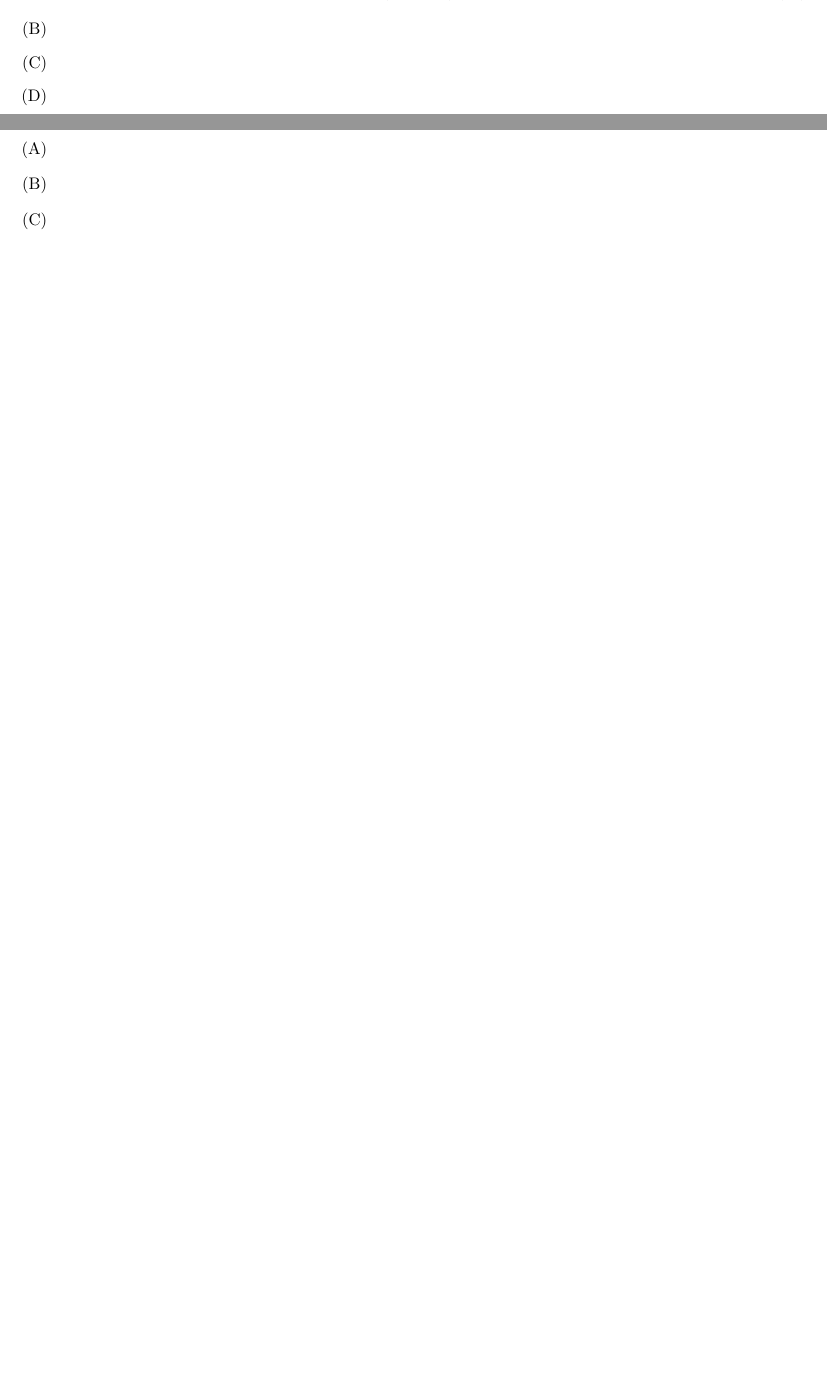
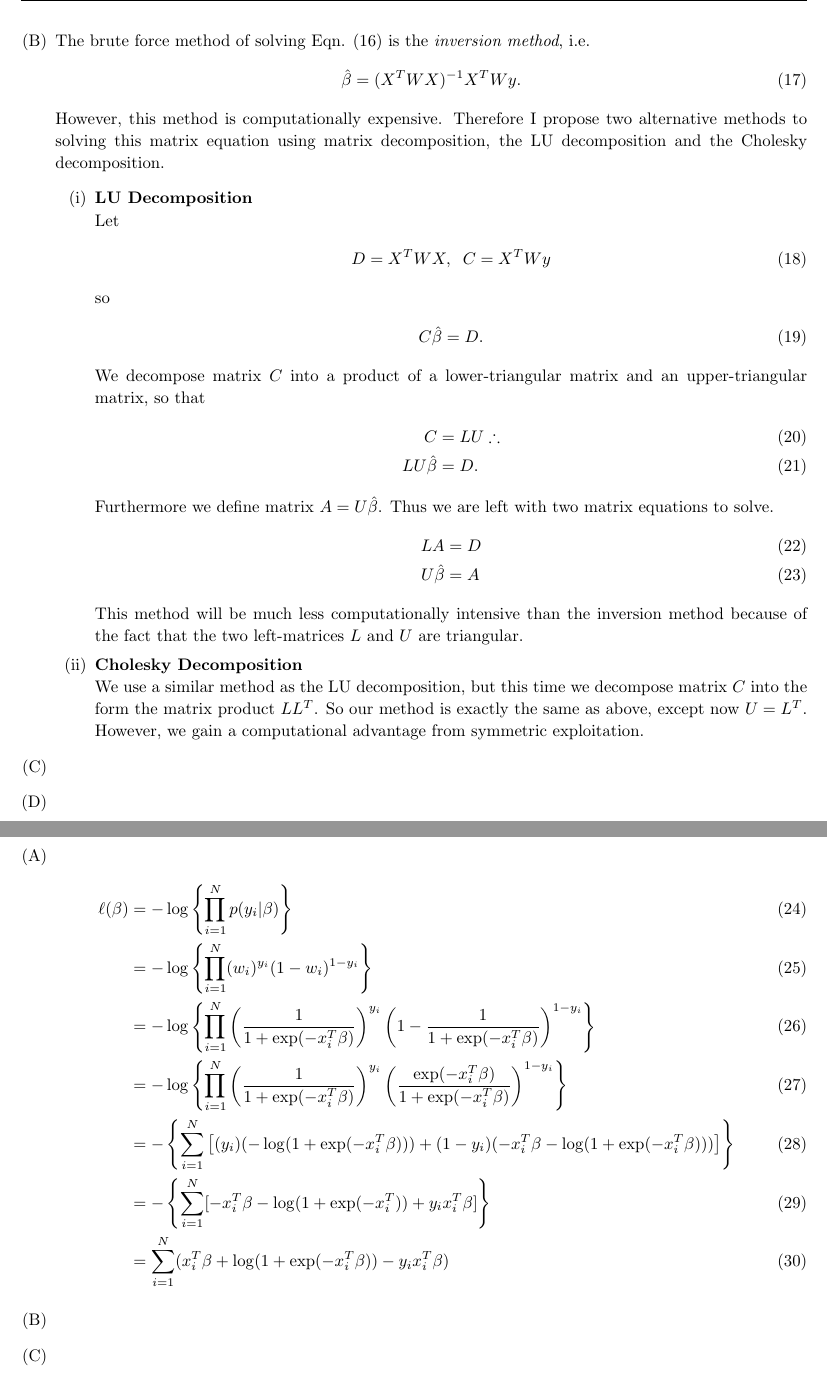
Before and after one commit to ratisharma/SDS385, a LaTeX problem sheet (Exercises01/exercises01.tex): two parts of pages 2 and 3 of 4 before the commit and two parts of pages 3 and 4 of 5 after it, joined at a grey line, cut at the place of the change, the shorter picture padded with empty space. Compiled offline with pdfLaTeX.

Commit message:
Add Exercises01/

```diff
--- a/Exercises01/exercises01.tex
+++ b/Exercises01/exercises01.tex
@@ -205,10 +208,44 @@
 		\end{enumerate}
 		Summing these terms and equaling them to zero yields
 		\begin{align}
-			X^TWX\beta - X^TWY &= 0 \\
-			\therefore (X^TWX)\hat{\beta} &= X^TWY
+			X^TWX\beta - X^TWY &= 0 \therefore \\
+			 (X^TWX)\hat{\beta} &= X^TWY
 		\end{align}
+%%
+%%
+%%
 	\item %b
+		The brute force method of solving Eqn. (16) is the \emph{inversion method}, i.e.
+		\begin{align}
+			\hat{\beta} = (X^TWX)^{-1}X^TWy.
+		\end{align}
+		However, this method is computationally expensive. Therefore I propose two alternative methods to solving this matrix equation using matrix decomposition, the LU decomposition and the Cholesky decomposition.
+		\begin{enumerate}[(i)]
+			\item
+			\textbf{LU Decomposition} \\
+			Let
+			\begin{align}
+				D = X^TWX, \;\;C=X^TWy
+			\end{align}
+			so
+			\begin{align}
+				C\hat{\beta} = D.
+			\end{align}
+			We decompose matrix $C$ into a product of a lower-triangular matrix and an upper-triangular matrix, so that
+			\begin{align}
+				C &= LU \therefore \\
+				LU\hat{\beta} &= D.
+			\end{align}
+			Furthermore we define matrix $A = U\hat{\beta}$. Thus we are left with two matrix equations to solve.
+			\begin{align}
+				LA &= D \\
+				U\hat{\beta} &= A
+			\end{align}
+			This method will be much less computationally intensive than the inversion method because of the fact that the two left-matrices $L$ and $U$ are triangular.
+		\item
+		\textbf{Cholesky Decomposition} \\
+		We use a similar method as the LU decomposition, but this time we decompose matrix $C$ into the form the matrix product $LL^T$. So our method is exactly the same as above, except now $U = L^T$. However, we gain a computational advantage from symmetric exploitation.
+		\end{enumerate}
 	\item %c
 	\item %d
 \end{enumerate}
@@ -220,11 +257,53 @@
 %%	PROBLEM 2
 %%----------------------------------------------------------------------------------------
 
+\pagebreak
+
 \begin{homeworkProblem}
 \begin{enumerate}[(A)]
-\item
-\item
-\item
+%%
+%%
+%%
+\item % A
+	\begin{align}
+		\ell(\beta) &= -\log \left \{ \prod_{i=1}^N p(y_i | \beta)  \right \} \\
+		&= -\log \left \{ \prod_{i=1}^N (w_i)^{y_i}(1-w_i)^{1-y_i}  \right \} \\
+		&= -\log \left \{ \prod_{i=1}^N \left (\frac{1}{1+\exp(-x_i^T\beta)} \right )^{y_i} \left (1-\frac{1}{1+\exp(-x_i^T\beta)} \right )^{1-y_i}  \right \} \\
+		&= -\log \left \{ \prod_{i=1}^N \left (\frac{1}{1+\exp(-x_i^T\beta)} \right )^{y_i} \left (\frac{\exp(-x_i^T\beta)}{1+\exp(-x_i^T\beta)} \right )^{1-y_i}  \right \} \\
+		&= - \left \{ \sum_{i=1}^N \left [ (y_i)(-\log(1+\exp(-x_i^T\beta)))  + (1-y_i)(-x_i^T\beta-\log(1+\exp(-x_i^T\beta)))\right ] \right \} \\
+		&= -\left \{ \sum_{i=1}^N [-x_i^T\beta - \log(1+\exp(-x_i^T))+y_ix_i^T\beta] \right \} \\
+		&= \sum_{i=1}^{N} (x_i^T\beta + \log(1+\exp(-x_i^T\beta))-y_ix_i^T\beta)
+		% -\log \left \{ \prod_{i=1}^N   \right \}
+	\end{align}
+%%
+%%
+%%
+%%
+%%
+\item % B
+%%
+%%
+%%
+%%
+%%
+\item % C
+%%
+%%
+%%
+%%
+%%
+\item % D
+%%
+%%
+%%
+%%
+%%
+\item % E
+%%
+%%
+%%
+%%
+%%
 \end{enumerate}
 \end{homeworkProblem}
 
```
Also changed, not shown: Exercises01/exercises01.pdf, Exercises01/exercises01.tex (3 more changed lines), 4 other files.
